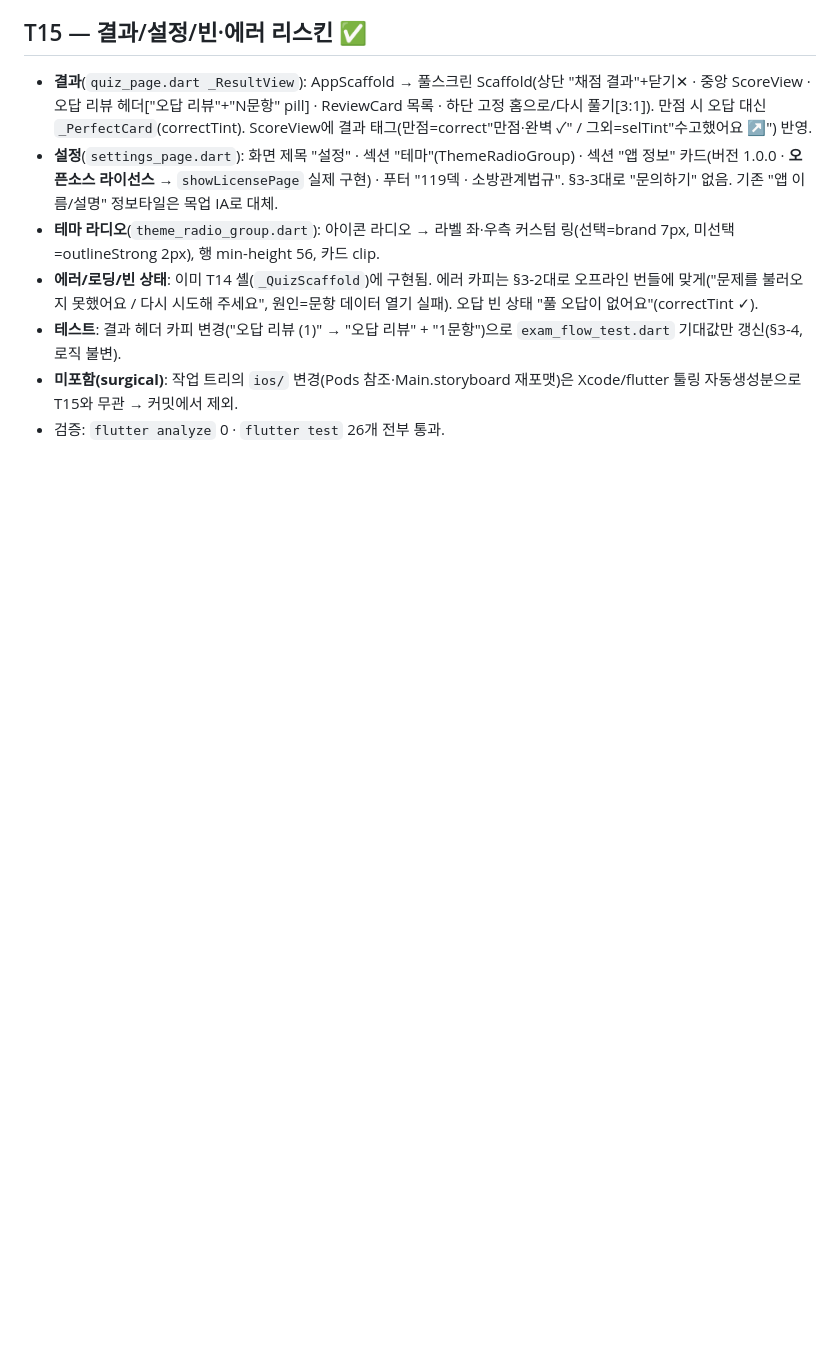
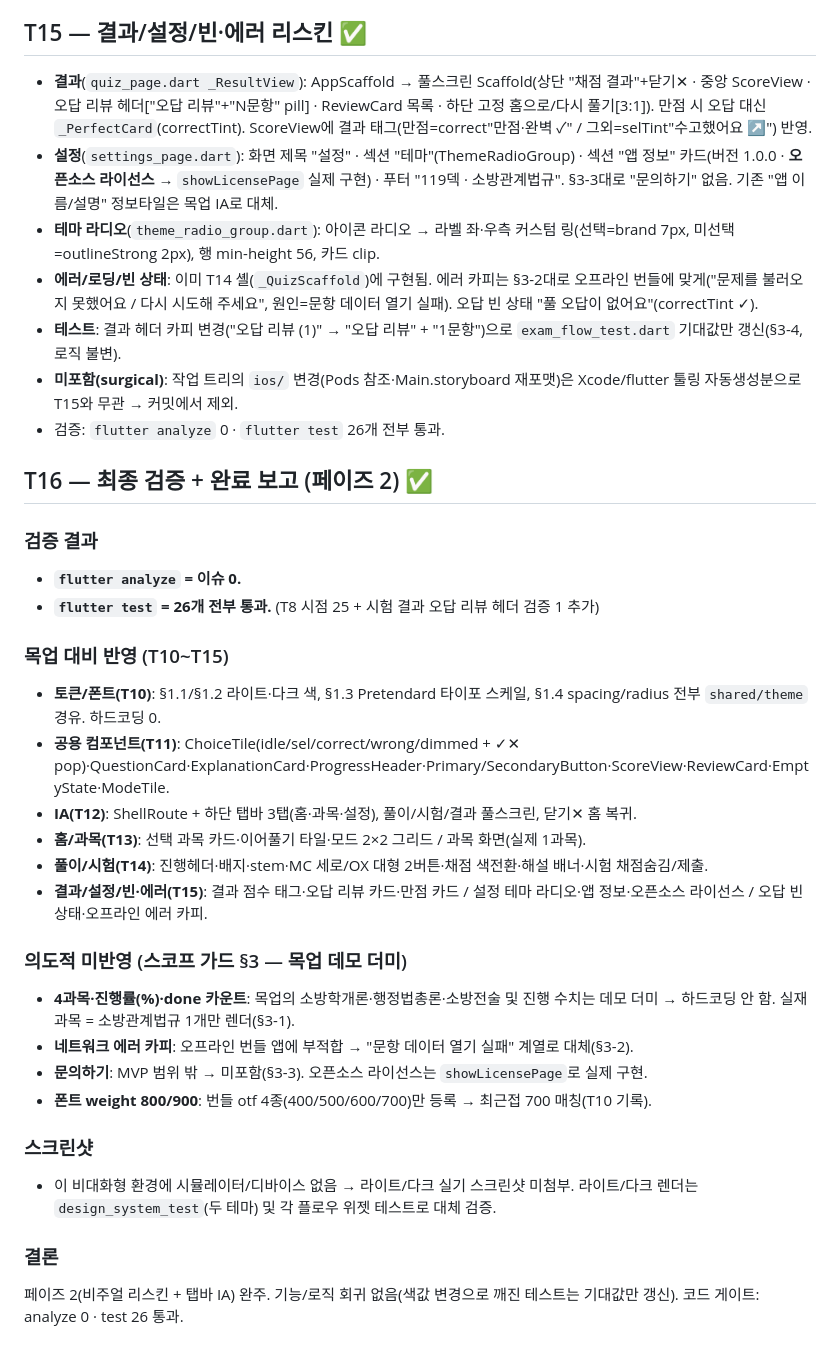
Before and after one commit to seong9566/deck_119, a Markdown page: docs/BUILD_LOG.md, the part around the change. Rendered like a GitHub page; blank space fills up the shorter version.

Commit message:
T16: 페이즈 2 최종 검증 + 완료 보고
- flutter analyze 0 · flutter test 26 전부 통과.
- 목업 대비 반영(T10~T15)·의도적 미반영(스코프 가드 §3 데모 더미)·스크린샷 한계를 BUILD_LOG에 정직히 기록.

Closes: T16
Co-Authored-By: Claude Opus 4.8 (1M context) <noreply@anthropic.com>

```diff
--- a/docs/BUILD_LOG.md
+++ b/docs/BUILD_LOG.md
@@ -103,3 +103,29 @@
 - **테스트**: 결과 헤더 카피 변경("오답 리뷰 (1)" → "오답 리뷰" + "1문항")으로 `exam_flow_test.dart` 기대값만 갱신(§3-4, 로직 불변).
 - **미포함(surgical)**: 작업 트리의 `ios/` 변경(Pods 참조·Main.storyboard 재포맷)은 Xcode/flutter 툴링 자동생성분으로 T15와 무관 → 커밋에서 제외.
 - 검증: `flutter analyze` 0 · `flutter test` 26개 전부 통과.
+
+## T16 — 최종 검증 + 완료 보고 (페이즈 2) ✅
+
+### 검증 결과
+- **`flutter analyze` = 이슈 0.**
+- **`flutter test` = 26개 전부 통과.** (T8 시점 25 + 시험 결과 오답 리뷰 헤더 검증 1 추가)
+
+### 목업 대비 반영 (T10~T15)
+- **토큰/폰트(T10)**: §1.1/§1.2 라이트·다크 색, §1.3 Pretendard 타이포 스케일, §1.4 spacing/radius 전부 `shared/theme` 경유. 하드코딩 0.
+- **공용 컴포넌트(T11)**: ChoiceTile(idle/sel/correct/wrong/dimmed + ✓✕ pop)·QuestionCard·ExplanationCard·ProgressHeader·Primary/SecondaryButton·ScoreView·ReviewCard·EmptyState·ModeTile.
+- **IA(T12)**: ShellRoute + 하단 탭바 3탭(홈·과목·설정), 풀이/시험/결과 풀스크린, 닫기✕ 홈 복귀.
+- **홈/과목(T13)**: 선택 과목 카드·이어풀기 타일·모드 2×2 그리드 / 과목 화면(실제 1과목).
+- **풀이/시험(T14)**: 진행헤더·배지·stem·MC 세로/OX 대형 2버튼·채점 색전환·해설 배너·시험 채점숨김/제출.
+- **결과/설정/빈·에러(T15)**: 결과 점수 태그·오답 리뷰 카드·만점 카드 / 설정 테마 라디오·앱 정보·오픈소스 라이선스 / 오답 빈 상태·오프라인 에러 카피.
+
+### 의도적 미반영 (스코프 가드 §3 — 목업 데모 더미)
+- **4과목·진행률(%)·done 카운트**: 목업의 소방학개론·행정법총론·소방전술 및 진행 수치는 데모 더미 → 하드코딩 안 함. 실재 과목 = 소방관계법규 1개만 렌더(§3-1).
+- **네트워크 에러 카피**: 오프라인 번들 앱에 부적합 → "문항 데이터 열기 실패" 계열로 대체(§3-2).
+- **문의하기**: MVP 범위 밖 → 미포함(§3-3). 오픈소스 라이선스는 `showLicensePage`로 실제 구현.
+- **폰트 weight 800/900**: 번들 otf 4종(400/500/600/700)만 등록 → 최근접 700 매칭(T10 기록).
+
+### 스크린샷
+- 이 비대화형 환경에 시뮬레이터/디바이스 없음 → 라이트/다크 실기 스크린샷 미첨부. 라이트/다크 렌더는 `design_system_test`(두 테마) 및 각 플로우 위젯 테스트로 대체 검증.
+
+### 결론
+페이즈 2(비주얼 리스킨 + 탭바 IA) 완주. 기능/로직 회귀 없음(색값 변경으로 깨진 테스트는 기대값만 갱신). 코드 게이트: analyze 0 · test 26 통과.
```
